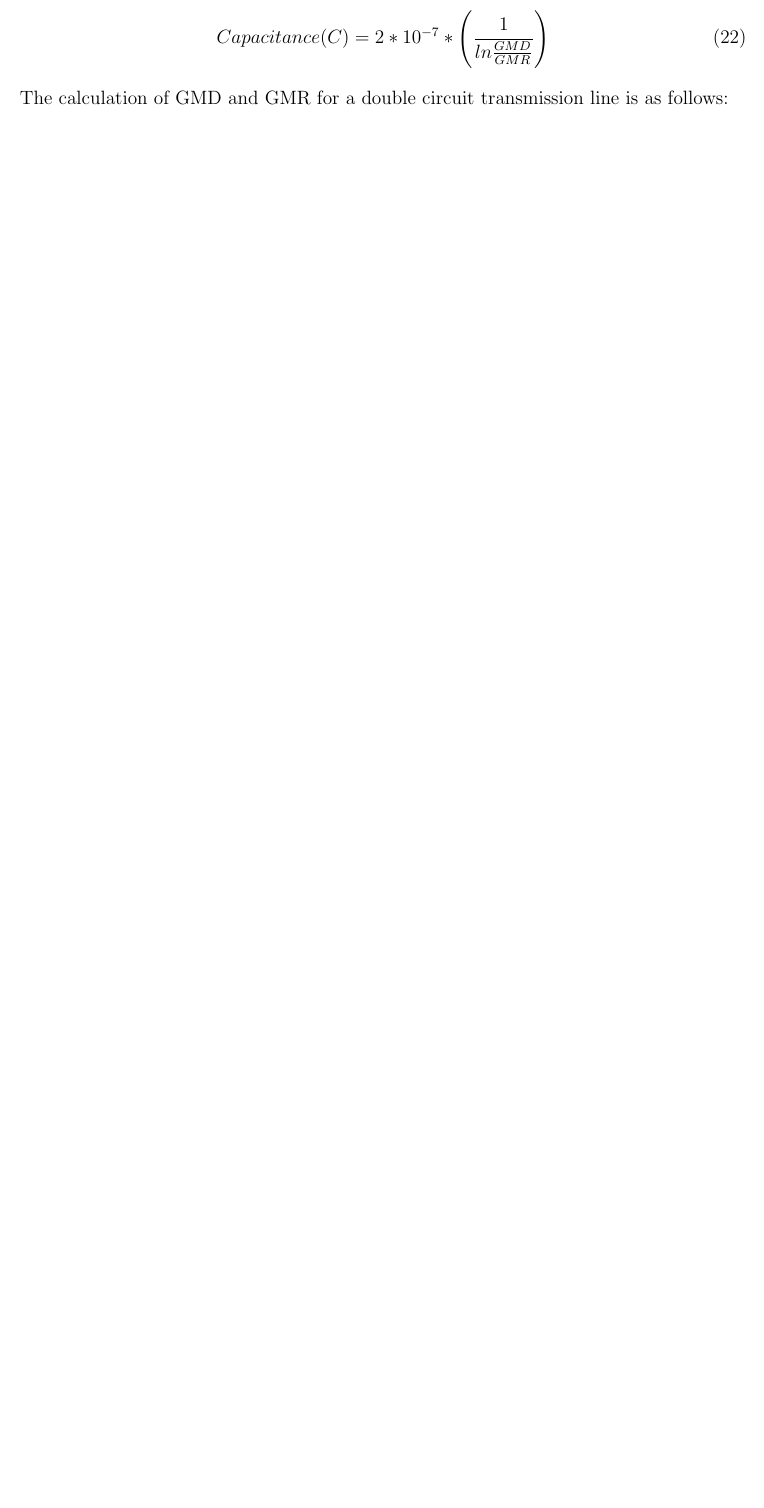
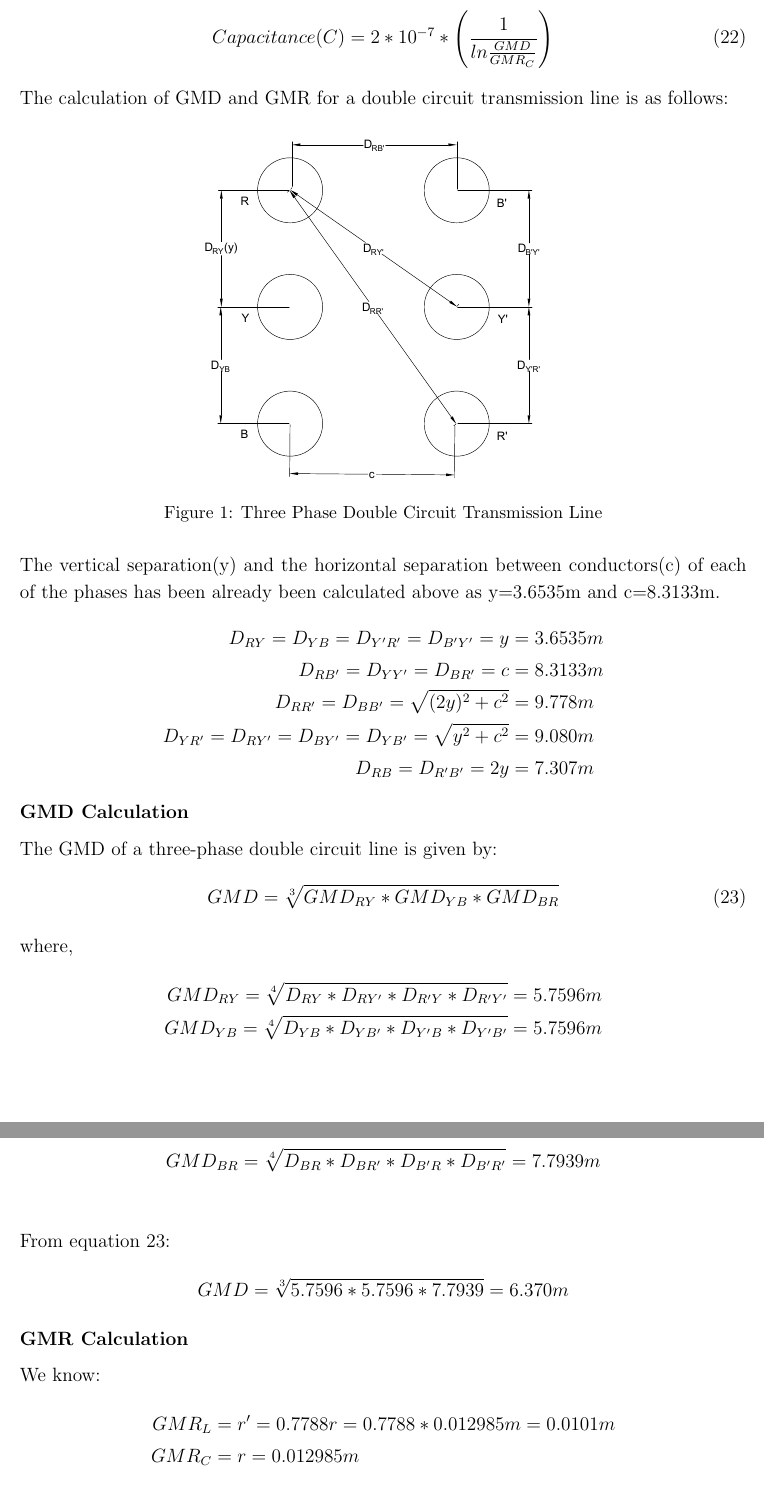
Before and after one commit to rustturf/Transmission-Line-Design-Documentation-and-Files, a LaTeX document (main.tex): part of page 12 of 12 before the commit and two parts of pages 12 and 13 of 13 after it, the two joined at a grey line, cut so that both start at the same text, the shorter picture padded with empty space. Compiled offline with pdfLaTeX.

Commit message:
Completed GMD GMR Calculation has error must fix it

```diff
--- a/main.tex
+++ b/main.tex
@@ -414,7 +414,46 @@ The value of inductance can be calculated with the following formula:
 \end{equation}
 The value of capacitance can be calculated with the following formula:
 \begin{equation}
-    Capacitance(C)=2*10^{-7}*\left(\frac{1}{ln\frac{GMD}{GMR}}\right)
+    Capacitance(C)=2*10^{-7}*\left(\frac{1}{ln\frac{GMD}{GMR_C}}\right)
 \end{equation}
 The calculation of GMD and GMR for a double circuit transmission line is as follows:
+\begin{figure}[!hb]
+    \centering
+    \includegraphics[width=0.5\textwidth,angle=-270]{Figures/GMDD.pdf}
+    \caption{Three Phase Double Circuit Transmission Line}
+    \label{fig: Double circuit Transmission Line}
+\end{figure}\\
+The vertical separation(y) and the horizontal separation between conductors(c) of each of the phases has been already been calculated above as y=3.6535m and c=8.3133m.
+\[
+\begin{aligned}
+    D_{RY}=D_{YB}=D_{Y'R'}=D_{B'Y'}=y&=3.6535m\\
+    D_{RB'}=D_{YY'}=D_{BR'}=c&=8.3133m\\
+    D_{RR'}=D_{BB'}=\sqrt{(2y)^2+c^2}&=9.778m\\
+    D_{YR'}=D_{RY'}=D_{BY'}=D_{YB'}=\sqrt{y^2+c^2}&=9.080m\\
+    D_{RB}=D_{R'B'}=2y&=7.307m\\
+\end{aligned}
+\]
+\textbf{GMD Calculation}\\[0.2cm]
+The GMD of a three-phase double circuit line is given by:
+\begin{equation}
+    GMD=\sqrt[3]{GMD_{RY}*GMD_{YB}*GMD_{BR}}
+\end{equation}
+where,
+\begin{align*}
+    GMD_{RY}=\sqrt[4]{D_{RY}*D_{RY'}*D_{R'Y}*D_{R'Y'}}&=5.7596m\\
+    GMD_{YB}=\sqrt[4]{D_{YB}*D_{YB'}*D_{Y'B}*D_{Y'B'}}&=5.7596m\\[0.1cm]
+\end{align*}
+\begin{align*}
+        GMD_{BR}=\sqrt[4]{D_{BR}*D_{BR'}*D_{B'R}*D_{B'R'}}&=7.7939m\\
+\end{align*}
+From equation 23:
+\begin{align*}
+    GMD=\sqrt[3]{5.7596*5.7596*7.7939}=6.370m
+\end{align*}
+\textbf{GMR Calculation}\\[0.2cm]
+We know:
+\begin{align*}
+    GMR_L&=r'=0.7788r=0.7788*0.012985m=0.0101m\\
+    GMR_C&=r=0.012985m\\
+\end{align*}
 \end{document}
```
Also changed, not shown: Figures/GMDD.pdf (added), main.pdf, main.tex (4 more changed lines).
